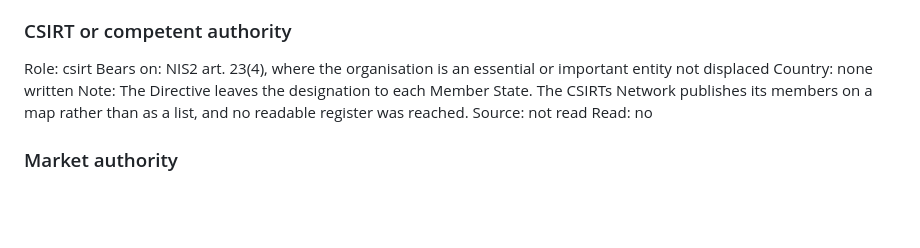
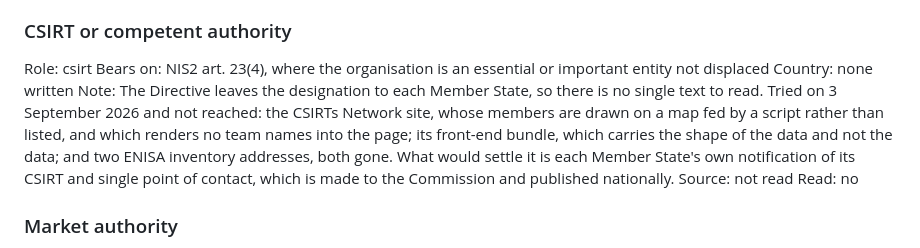
Before and after one commit to alessandroaledda/insider-threat-event-requirements, a Markdown page: iter.md, the part around the change. GitHub-like rendering; blank space fills up the shorter version.

Commit message:
The gap on CSIRTs says what was tried

```diff
--- a/iter.md
+++ b/iter.md
@@ -578,7 +578,7 @@ Read: 2026-09-03
 Role: csirt
 Bears on: NIS2 art. 23(4), where the organisation is an essential or important entity not displaced
 Country: none written
-Note: The Directive leaves the designation to each Member State. The CSIRTs Network publishes its members on a map rather than as a list, and no readable register was reached.
+Note: The Directive leaves the designation to each Member State, so there is no single text to read. Tried on 3 September 2026 and not reached: the CSIRTs Network site, whose members are drawn on a map fed by a script rather than listed, and which renders no team names into the page; its front-end bundle, which carries the shape of the data and not the data; and two ENISA inventory addresses, both gone. What would settle it is each Member State's own notification of its CSIRT and single point of contact, which is made to the Commission and published nationally.
 Source: not read
 Read: no
 
```
